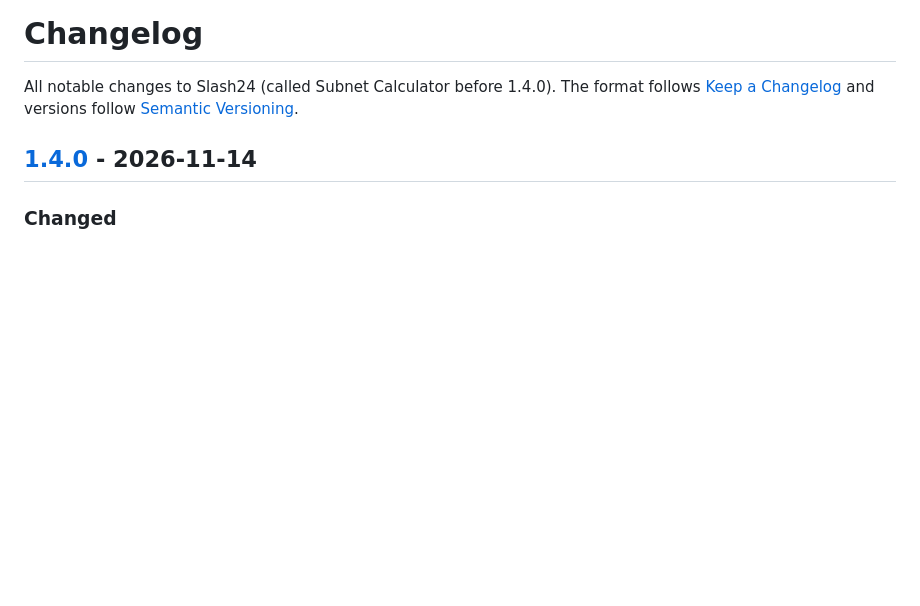
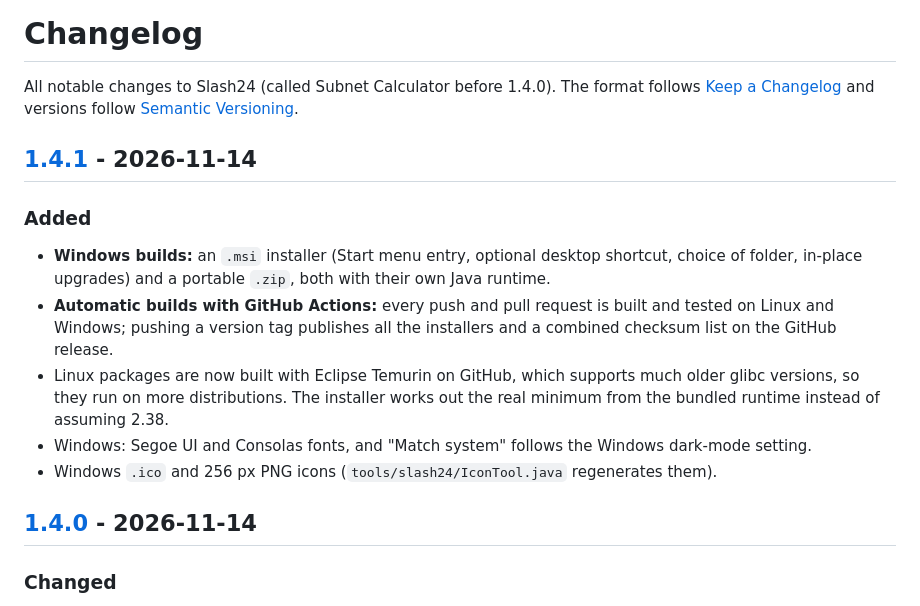
Before and after one commit to digitaladministrator/slash24, a Markdown page: CHANGELOG.md, the part around one of its changes. GitHub-like rendering; blank space fills up the shorter version.

```diff
--- a/CHANGELOG.md
+++ b/CHANGELOG.md
@@ -3,6 +3,20 @@
 All notable changes to Slash24 (called Subnet Calculator before 1.4.0). The format follows
 [Keep a Changelog](https://keepachangelog.com/en/1.1.0/) and versions follow
 [Semantic Versioning](https://semver.org/).
+
+## [1.4.1] - 2026-11-14
+
+### Added
+- **Windows builds:** an `.msi` installer (Start menu entry, optional desktop shortcut, choice of
+  folder, in-place upgrades) and a portable `.zip`, both with their own Java runtime.
+- **Automatic builds with GitHub Actions:** every push and pull request is built and tested on Linux
+  and Windows; pushing a version tag publishes all the installers and a combined checksum list on the
+  GitHub release.
+- Linux packages are now built with Eclipse Temurin on GitHub, which supports much older glibc
+  versions, so they run on more distributions. The installer works out the real minimum from the
+  bundled runtime instead of assuming 2.38.
+- Windows: Segoe UI and Consolas fonts, and "Match system" follows the Windows dark-mode setting.
+- Windows `.ico` and 256 px PNG icons (`tools/slash24/IconTool.java` regenerates them).
 
 ## [1.4.0] - 2026-11-14
 
```
Also changed, not shown: other parts of CHANGELOG.md (+1 -0 lines), README.md (+13 -6 lines), packaging/slash24.png (added), 11 other files.
